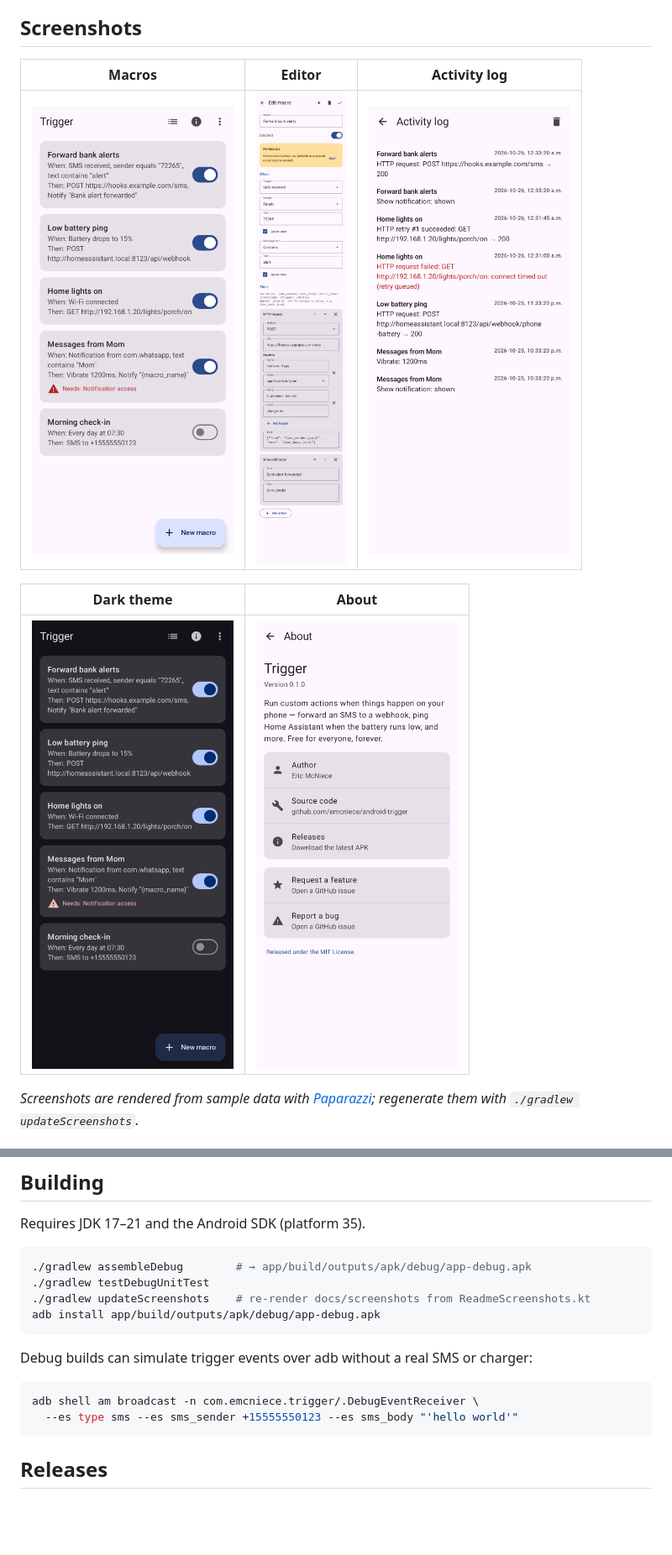
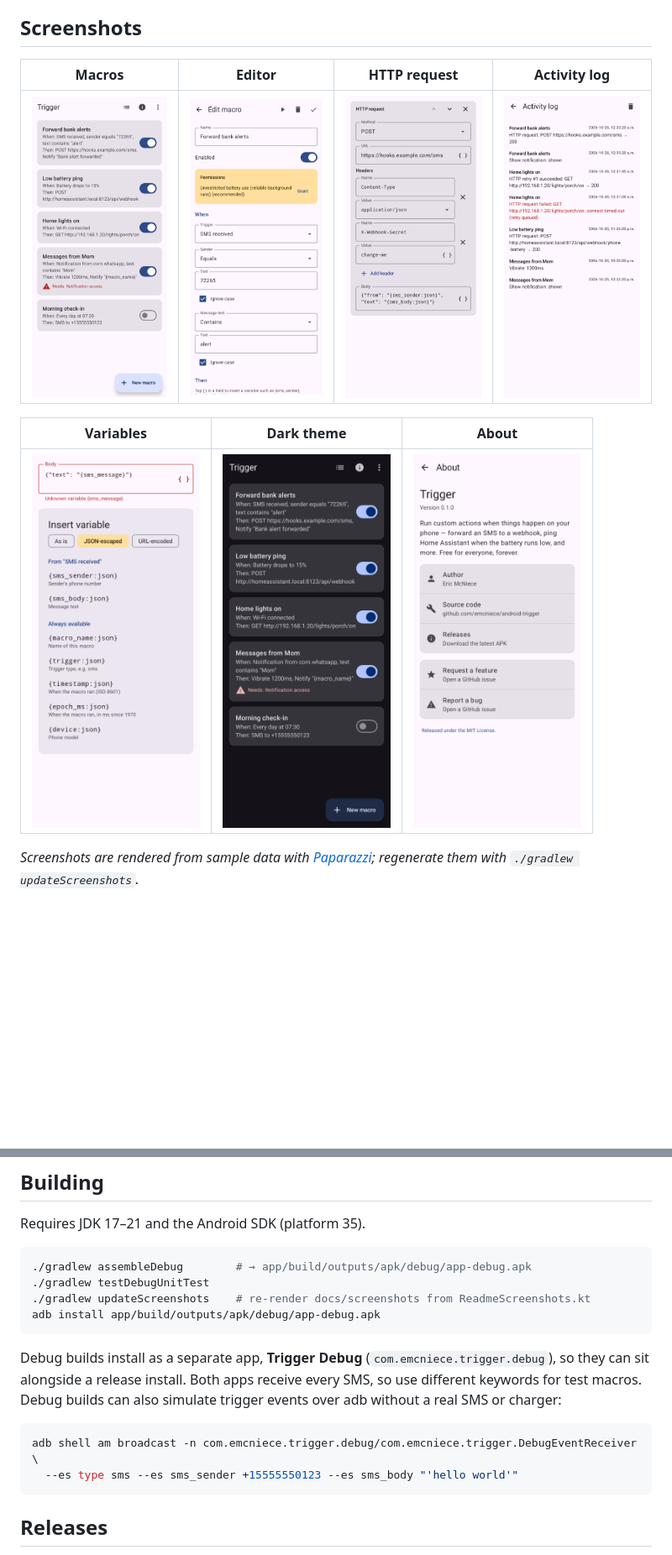
Before and after one commit to emcniece/android-trigger, a Markdown page: README.md, 2 parts joined by grey strips. Shown at 84% size. GitHub-like rendering; pictures changed too: docs/screenshots/macroEditor.png, docs/screenshots/macroEditorHttp.png (added), docs/screenshots/variables.png (added); blank space fills up the shorter version.

````diff
--- a/README.md
+++ b/README.md
@@ -8,13 +8,13 @@ This is a simplified version of the [MacroDroid](https://www.macrodroid.com/) ap
 
 ## Screenshots
 
-| Macros | Editor | Activity log |
+| Macros | Editor | HTTP request | Activity log |
+|---|---|---|---|
+| <img src="docs/screenshots/macroList.png" width="200" alt="Macro list"> | <img src="docs/screenshots/macroEditor.png" width="200" alt="Macro editor: SMS trigger with sender and text filters"> | <img src="docs/screenshots/macroEditorHttp.png" width="200" alt="HTTP request action with headers and a templated JSON body"> | <img src="docs/screenshots/activityLog.png" width="200" alt="Activity log"> |
+
+| Variables | Dark theme | About |
 |---|---|---|
-| <img src="docs/screenshots/macroList.png" width="240" alt="Macro list"> | <img src="docs/screenshots/macroEditor.png" width="240" alt="Macro editor: SMS trigger forwarding to an HTTP webhook"> | <img src="docs/screenshots/activityLog.png" width="240" alt="Activity log"> |
-
-| Dark theme | About |
-|---|---|
-| <img src="docs/screenshots/macroListDark.png" width="240" alt="Macro list in dark theme"> | <img src="docs/screenshots/about.png" width="240" alt="About page"> |
+| <img src="docs/screenshots/variables.png" width="200" alt="Unknown variable warning and the insert-variable picker"> | <img src="docs/screenshots/macroListDark.png" width="200" alt="Macro list in dark theme"> | <img src="docs/screenshots/about.png" width="200" alt="About page"> |
 
 *Screenshots are rendered from sample data with [Paparazzi](https://github.com/cashapp/paparazzi); regenerate them with `./gradlew updateScreenshots`.*
 
@@ -87,10 +87,10 @@ Requires JDK 17–21 and the Android SDK (platform 35).
 adb install app/build/outputs/apk/debug/app-debug.apk
 ```
 
-Debug builds can simulate trigger events over adb without a real SMS or charger:
+Debug builds install as a separate app, **Trigger Debug** (`com.emcniece.trigger.debug`), so they can sit alongside a release install. Both apps receive every SMS, so use different keywords for test macros. Debug builds can also simulate trigger events over adb without a real SMS or charger:
 
 ```sh
-adb shell am broadcast -n com.emcniece.trigger/.DebugEventReceiver \
+adb shell am broadcast -n com.emcniece.trigger.debug/com.emcniece.trigger.DebugEventReceiver \
   --es type sms --es sms_sender +15555550123 --es sms_body "'hello world'"
 ```
 
````
Also changed, not shown: other parts of README.md (+1 -1 lines), 9 other files.
